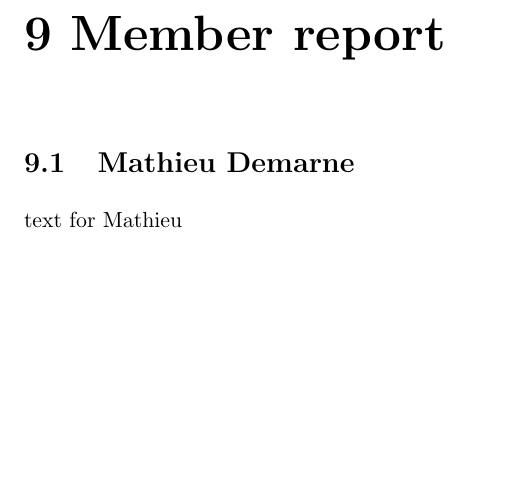
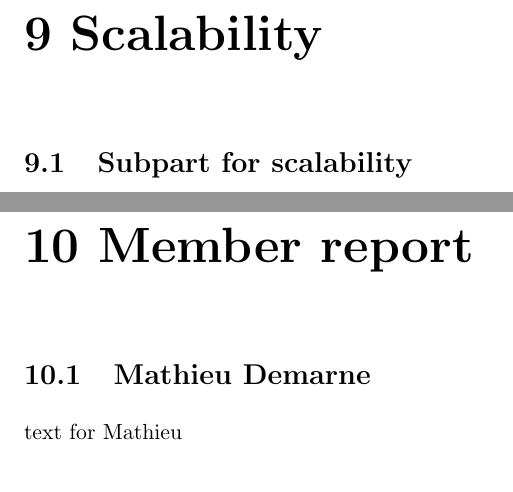
Before and after one commit to TweetAggregator/CrossTalk, a LaTeX thesis (Final_report/report.tex, which reads Final_report/report/member.tex, Final_report/report/scalability.tex, Final_report/report/scalability/subpart.tex): part of page 13 of 17 before the commit and two parts of pages 13 and 14 of 18 after it, the two joined at a grey line, cut at the place of the change, the shorter picture padded with empty space. Compiled offline with pdfLaTeX.

Commit message:
addition scalability

```diff
--- a/Final_report/report.tex
+++ b/Final_report/report.tex
@@ -34,6 +34,7 @@
 \newcommand{\racci}[1]{report/keyword/#1}
 \newcommand{\raccj}[1]{report/conclusion/#1}
 \newcommand{\racck}[1]{report/member/#1}
+\newcommand{\raccl}[1]{report/scalability/#1}
 
 \newcommand{\raccba}[1]{report/Introduction/motivation/#1}
 \newcommand{\raccbb}[1]{report/Introduction/description/#1}
--- a/Final_report/report/member.tex
+++ b/Final_report/report/member.tex
@@ -1,6 +1,6 @@
-\chapter*{9   Member report}
-\addcontentsline{toc}{part}{9   Member Report}
-\setcounter{chapter}{9}
+\chapter*{10   Member report}
+\addcontentsline{toc}{part}{10   Member Report}
+\setcounter{chapter}{10}
 \setcounter{section}{0}
 
 \input{\racck{mathieu}}
--- /dev/null
+++ b/Final_report/report/scalability.tex
@@ -0,0 +1,6 @@
+\chapter*{9   Scalability}
+\addcontentsline{toc}{part}{9   Scalability}
+\setcounter{chapter}{9}
+\setcounter{section}{0}
+
+\input{\raccl{subpart}}
--- /dev/null
+++ b/Final_report/report/scalability/subpart.tex
@@ -0,0 +1 @@
+\section{Subpart for scalability}
```
Also changed, not shown: Final_report/report/conclusion.tex (+3 -3 lines), Final_report/report.tex (2 more changed lines).
